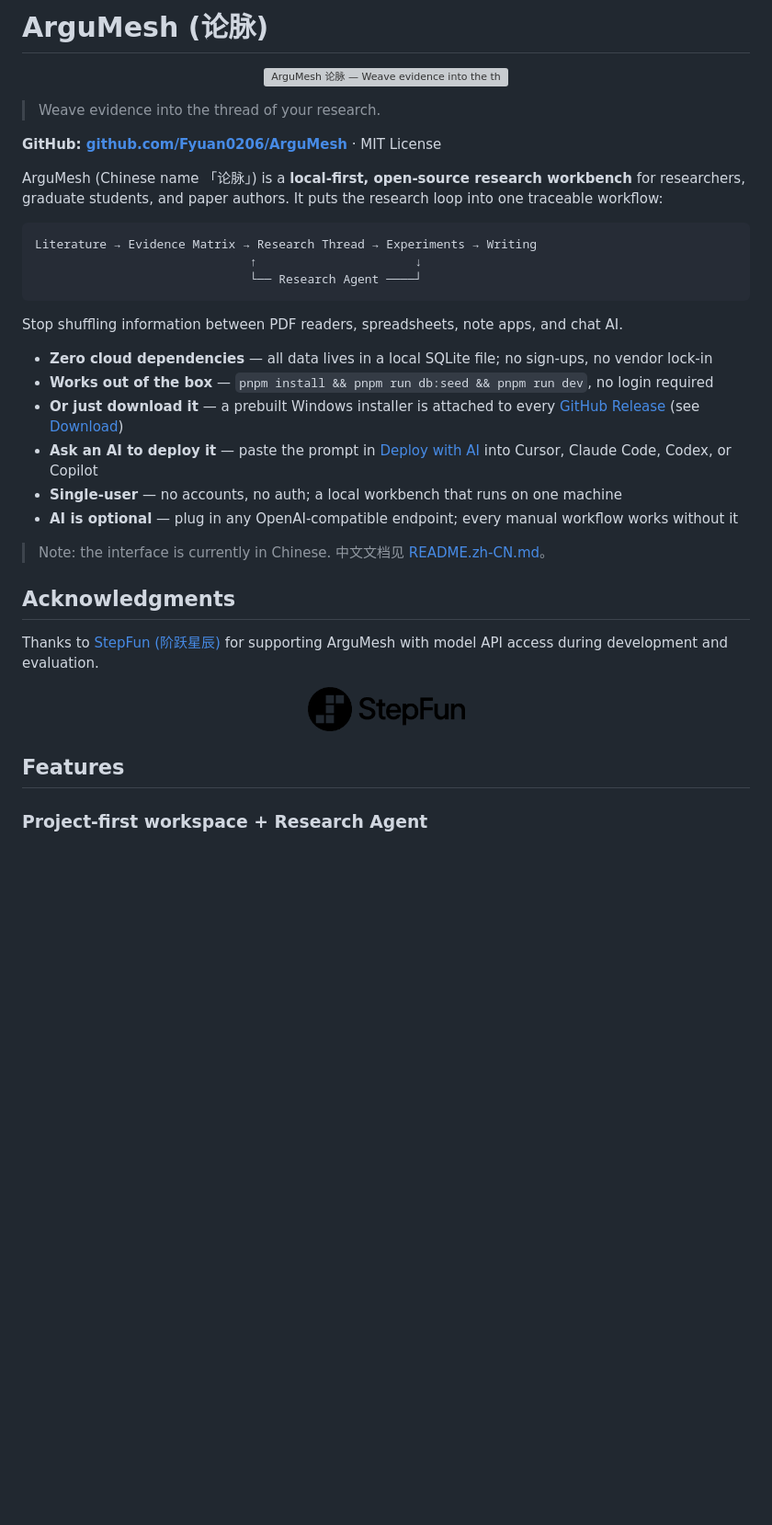
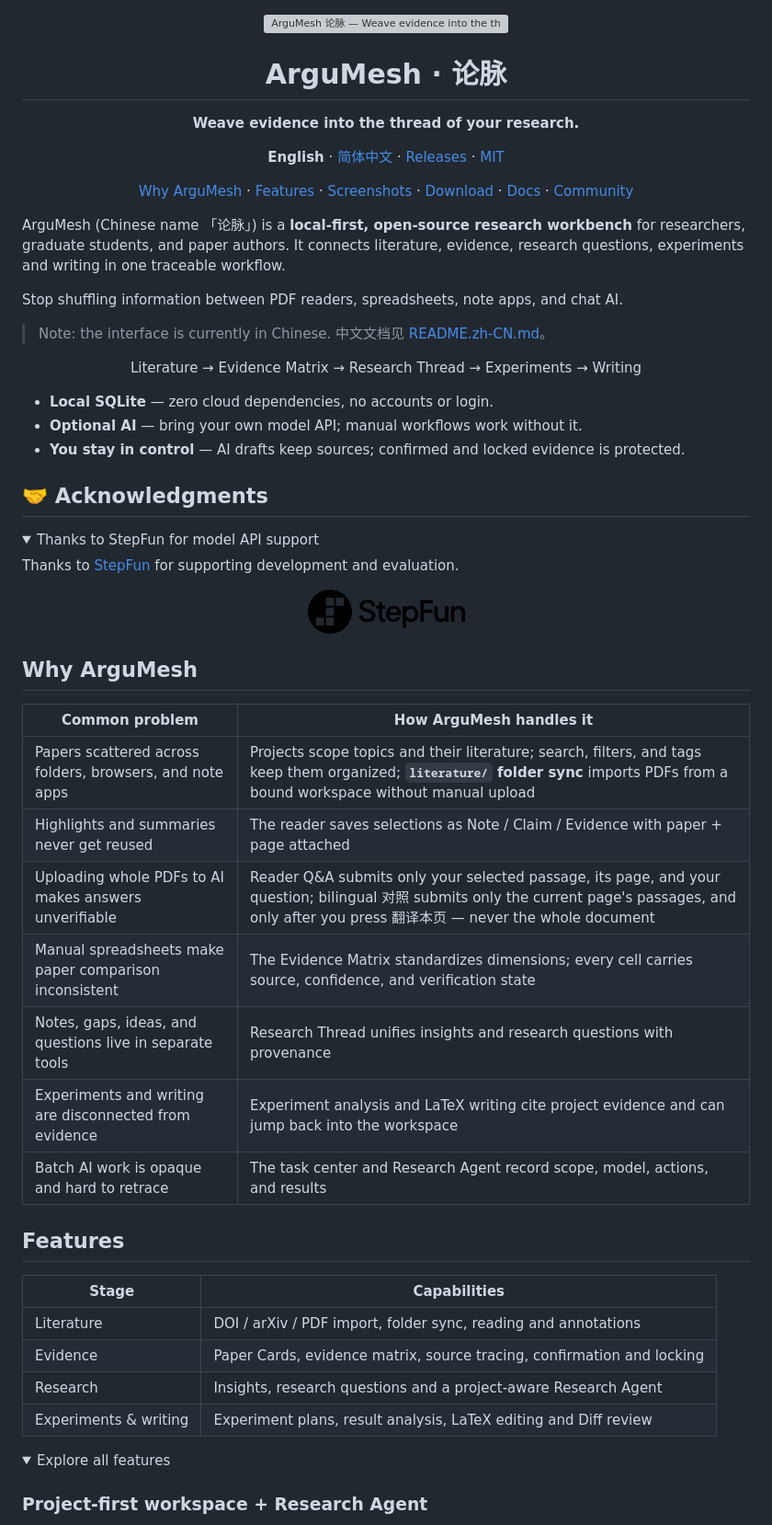
Before and after one commit to Fyuan0206/ArguMesh, a Markdown page: README.md, the part around the change printed below. Shown: that part at 92% size. GitHub-like rendering; folded sections open; blank space fills up the shorter version; grey boxes are pictures that could not be loaded.

Commit message:
docs: refresh bilingual README layout and community QR code

````diff
--- a/README.md
+++ b/README.md
@@ -1,35 +1,39 @@
-# ArguMesh (论脉)
-
 <p align="center">
   <img src="./public/argumesh-logo.svg" alt="ArguMesh 论脉 — Weave evidence into the thread of your research" width="420" />
 </p>
 
-> Weave evidence into the thread of your research.
+<h1 align="center">ArguMesh · 论脉</h1>
 
-**GitHub: [github.com/Fyuan0206/ArguMesh](https://github.com/Fyuan0206/ArguMesh)** · MIT License
+<p align="center"><strong>Weave evidence into the thread of your research.</strong></p>
 
-ArguMesh (Chinese name 「论脉」) is a **local-first, open-source research workbench** for researchers, graduate students, and paper authors. It puts the research loop into one traceable workflow:
+<p align="center">
+  <strong>English</strong> · <a href="./README.zh-CN.md">简体中文</a> · <a href="https://github.com/Fyuan0206/ArguMesh/releases">Releases</a> · <a href="./LICENSE">MIT</a>
+</p>
 
-```text
-Literature → Evidence Matrix → Research Thread → Experiments → Writing
-                              ↑                      ↓
-                              └── Research Agent ────┘
-```
+<p align="center">
+  <a href="#why-argumesh">Why ArguMesh</a> · <a href="#features">Features</a> · <a href="#screenshots">Screenshots</a> · <a href="#download">Download</a> · <a href="#documentation-map">Docs</a> · <a href="#community">Community</a>
+</p>
+
+
+ArguMesh (Chinese name 「论脉」) is a **local-first, open-source research workbench** for researchers, graduate students, and paper authors. It connects literature, evidence, research questions, experiments and writing in one traceable workflow.
 
 Stop shuffling information between PDF readers, spreadsheets, note apps, and chat AI.
 
-- **Zero cloud dependencies** — all data lives in a local SQLite file; no sign-ups, no vendor lock-in
-- **Works out of the box** — `pnpm install && pnpm run db:seed && pnpm run dev`, no login required
-- **Or just download it** — a prebuilt Windows installer is attached to every [GitHub Release](https://github.com/Fyuan0206/ArguMesh/releases) (see [Download](#download))
-- **Ask an AI to deploy it** — paste the prompt in [Deploy with AI](#deploy-with-ai) into Cursor, Claude Code, Codex, or Copilot
-- **Single-user** — no accounts, no auth; a local workbench that runs on one machine
-- **AI is optional** — plug in any OpenAI-compatible endpoint; every manual workflow works without it
 
 > Note: the interface is currently in Chinese. 中文文档见 [README.zh-CN.md](./README.zh-CN.md)。
 
-## Acknowledgments
+<p align="center">Literature → Evidence Matrix → Research Thread → Experiments → Writing</p>
 
-Thanks to [StepFun (阶跃星辰)](https://www.stepfun.com/) for supporting ArguMesh with model API access during development and evaluation.
+- **Local SQLite** — zero cloud dependencies, no accounts or login.
+- **Optional AI** — bring your own model API; manual workflows work without it.
+- **You stay in control** — AI drafts keep sources; confirmed and locked evidence is protected.
+
+## 🤝 Acknowledgments
+
+<details open>
+<summary>Thanks to StepFun for model API support</summary>
+
+Thanks to [StepFun](https://www.stepfun.com/) for supporting development and evaluation.
 
 <p align="center">
   <a href="https://www.stepfun.com/">
@@ -37,7 +41,31 @@ Thanks to [StepFun (阶跃星辰)](https://www.stepfun.com/) for supporting Argu
   </a>
 </p>
 
+</details>
+
+## Why ArguMesh
+
+| Common problem | How ArguMesh handles it |
+| --- | --- |
+| Papers scattered across folders, browsers, and note apps | Projects scope topics and their literature; search, filters, and tags keep them organized; **`literature/` folder sync** imports PDFs from a bound workspace without manual upload |
+| Highlights and summaries never get reused | The reader saves selections as Note / Claim / Evidence with paper + page attached |
+| Uploading whole PDFs to AI makes answers unverifiable | Reader Q&A submits only your selected passage, its page, and your question; bilingual 对照 submits only the current page's passages, and only after you press 翻译本页 — never the whole document |
+| Manual spreadsheets make paper comparison inconsistent | The Evidence Matrix standardizes dimensions; every cell carries source, confidence, and verification state |
+| Notes, gaps, ideas, and questions live in separate tools | Research Thread unifies insights and research questions with provenance |
+| Experiments and writing are disconnected from evidence | Experiment analysis and LaTeX writing cite project evidence and can jump back into the workspace |
+| Batch AI work is opaque and hard to retrace | The task center and Research Agent record scope, model, actions, and results |
+
 ## Features
+
+| Stage | Capabilities |
+| --- | --- |
+| Literature | DOI / arXiv / PDF import, folder sync, reading and annotations |
+| Evidence | Paper Cards, evidence matrix, source tracing, confirmation and locking |
+| Research | Insights, research questions and a project-aware Research Agent |
+| Experiments & writing | Experiment plans, result analysis, LaTeX editing and Diff review |
+
+<details>
+<summary>Explore all features</summary>
 
 ### Project-first workspace + Research Agent
 Open the app and land on your project list. Inside a project, the sidebar follows the research stages: **AI Research Assistant → Literature → Evidence Matrix → Research Thread → Experiments → Writing**.
````
Also changed, not shown: other parts of README.md (+42 -61 lines), CHANGELOG.md (+10 -0 lines), README.zh-CN.md (+87 -79 lines), docs/wechat-group.png (added).
